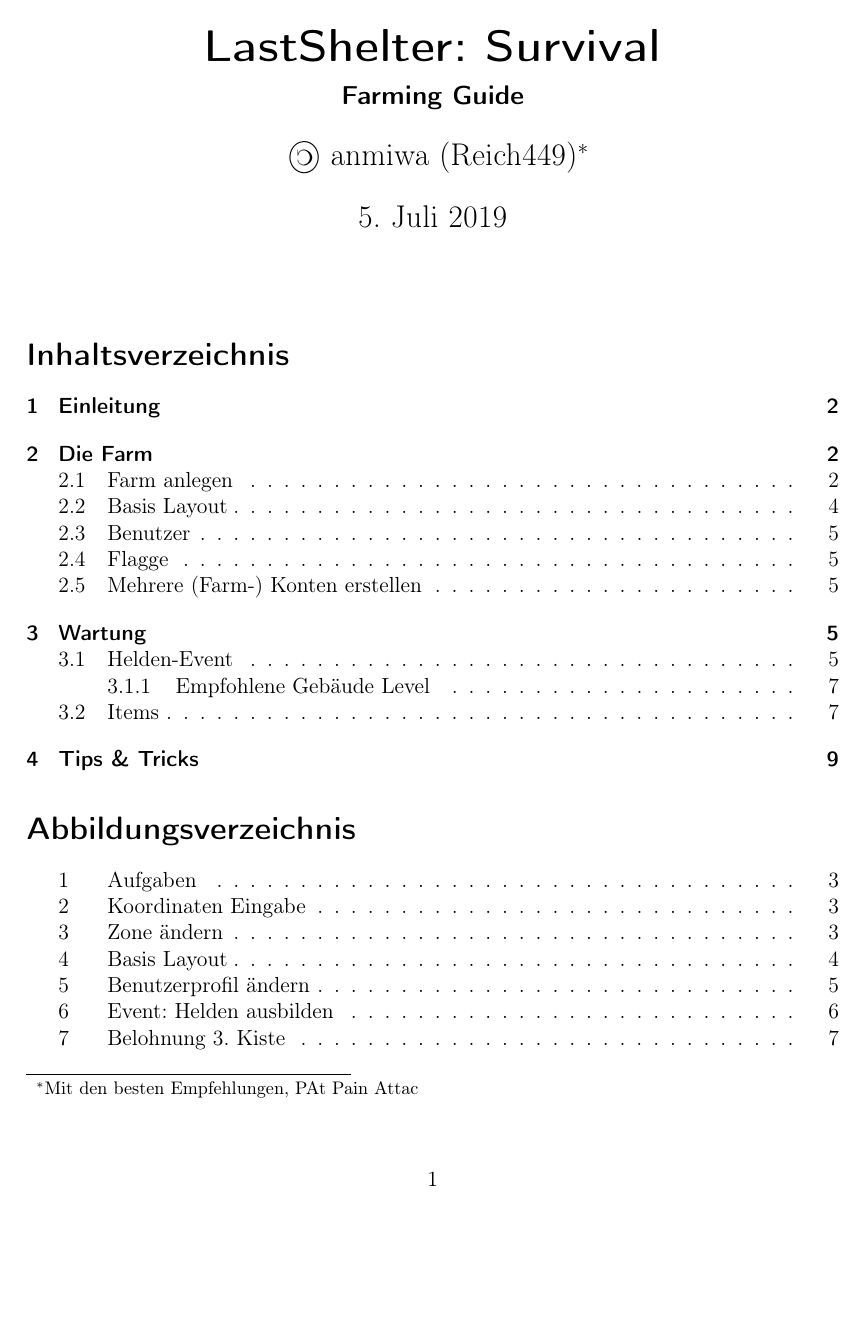
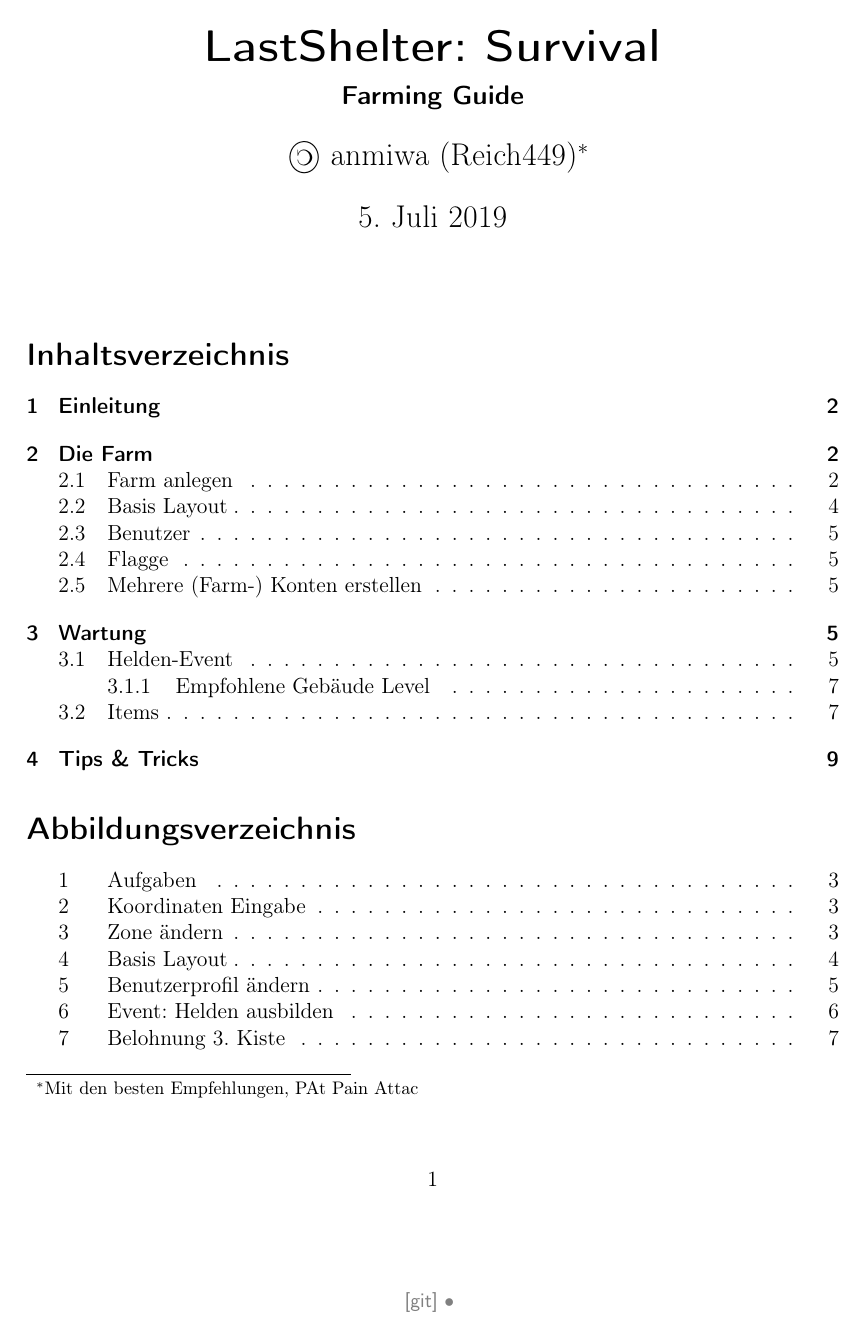
Before and after one commit to anwa/LastShelter, a LaTeX document (LastShelter.tex): page 1 of 10. Compiled offline with pdfLaTeX.

Commit message:
Generate a watermark, centered at the bottom of each sheet, containing ‘useful’ git metadata

```diff
--- a/LastShelter.tex
+++ b/LastShelter.tex
@@ -26,7 +26,7 @@
 
 % Git Info
 %\usepackage[local,missing={(Oh my!)},dirty={Oh no!},markifdirty,marknotags]{gitinfo2}
-\usepackage[missing={(Oh my!)},dirty={Oh no!},markifdirty,marknotags]{gitinfo2}
+\usepackage[missing={(Oh my!)},dirty={Oh no!},mark]{gitinfo2}
 
 \title{LastShelter: Survival}
 \subtitle{Farming Guide}
```
